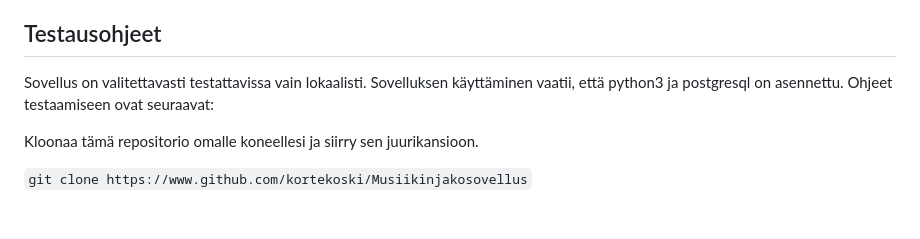
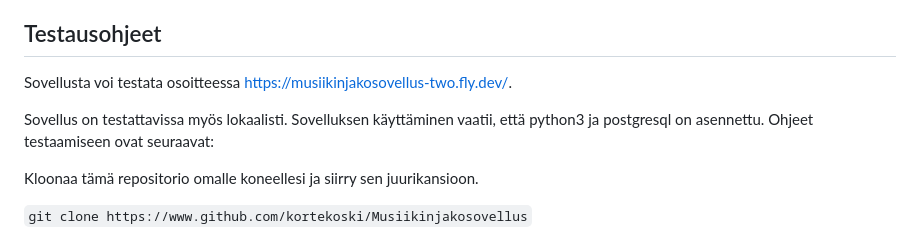
Before and after one commit to kortekoski/Musiikinjakosovellus, a Markdown page: README.md, the part around the change. Rendered like a GitHub page; blank space fills up the shorter version.

```diff
--- a/README.md
+++ b/README.md
@@ -15,7 +15,9 @@ Sovelluksen ominaisuudet:
 
 ## Testausohjeet
 
-Sovellus on valitettavasti testattavissa vain lokaalisti. Sovelluksen käyttäminen vaatii, että python3 ja postgresql on asennettu. Ohjeet testaamiseen ovat seuraavat:
+Sovellusta voi testata osoitteessa https://musiikinjakosovellus-two.fly.dev/.
+
+Sovellus on testattavissa myös lokaalisti. Sovelluksen käyttäminen vaatii, että python3 ja postgresql on asennettu. Ohjeet testaamiseen ovat seuraavat:
 
 Kloonaa tämä repositorio omalle koneellesi ja siirry sen juurikansioon.
 
```
